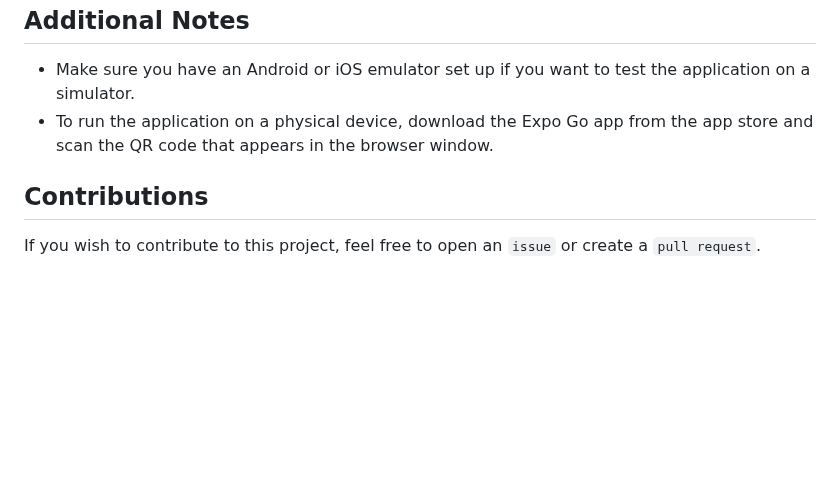
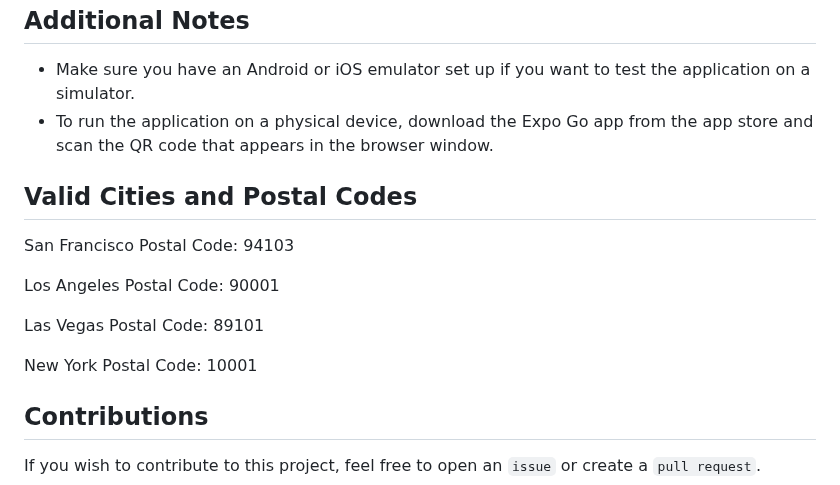
Before and after one commit to jbarrios23/RealEstateSearchApp, a Markdown page: README.md, the part around the change. GitHub-like rendering; blank space fills up the shorter version.

Commit message:
put valid city and PC

```diff
--- a/README.md
+++ b/README.md
@@ -115,6 +115,21 @@ The structure of the application is as follows:
 - Make sure you have an Android or iOS emulator set up if you want to test the application on a simulator.
 - To run the application on a physical device, download the Expo Go app from the app store and scan the QR code that appears in the browser window.
 
+## Valid Cities and Postal Codes
+
+San Francisco
+Postal Code: 94103
+
+Los Angeles
+Postal Code: 90001
+
+Las Vegas
+Postal Code: 89101
+
+New York
+Postal Code: 10001
+
+
 ## Contributions
 If you wish to contribute to this project, feel free to open an `issue` or create a `pull request`.
 
```
